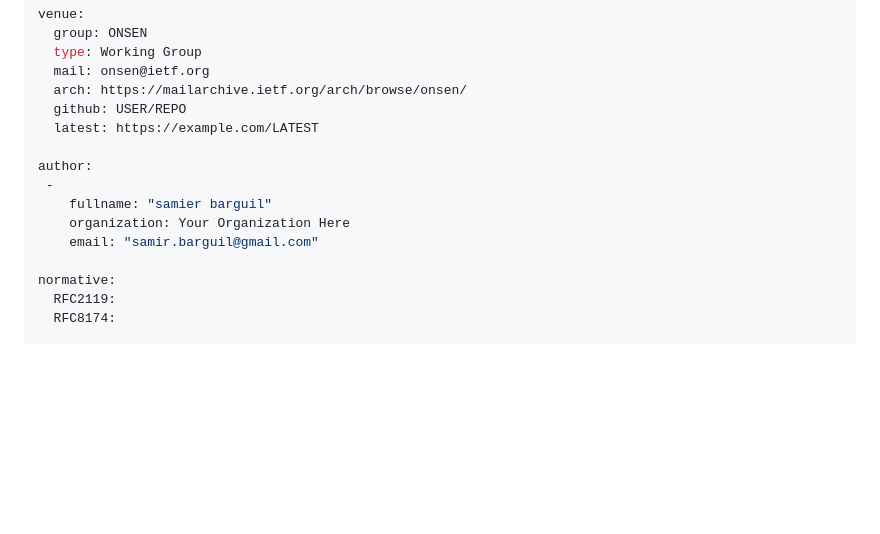
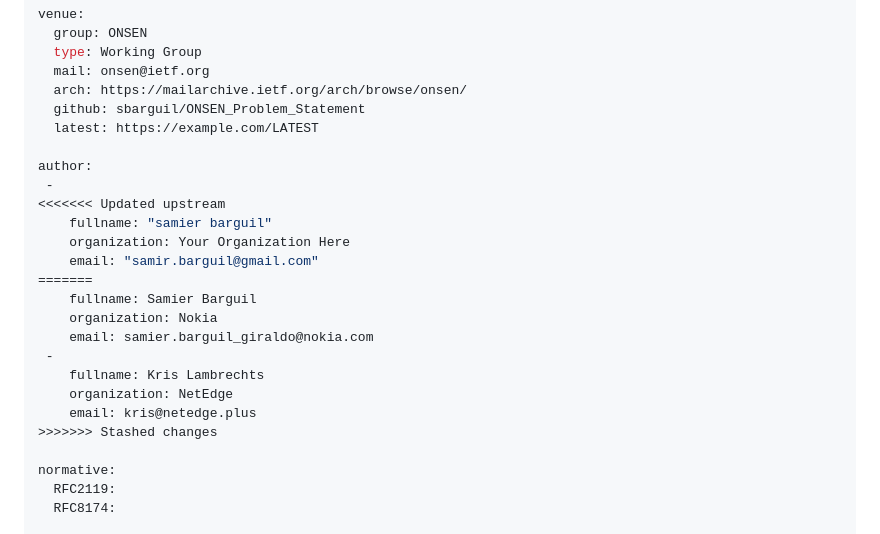
Before and after one commit to sbarguil/ONSEN_Problem_Statement, a Markdown page: draft-kbf-onsen-problem-statement-00.md, the part around the change. Drawn GitHub-style; blank space fills up the shorter version.

Commit message:
update authors

```diff
--- a/draft-kbf-onsen-problem-statement-00.md
+++ b/draft-kbf-onsen-problem-statement-00.md
@@ -22,14 +22,24 @@ venue:
   type: Working Group
   mail: onsen@ietf.org
   arch: https://mailarchive.ietf.org/arch/browse/onsen/
-  github: USER/REPO
+  github: sbarguil/ONSEN_Problem_Statement
   latest: https://example.com/LATEST
 
 author:
  -
+<<<<<<< Updated upstream
     fullname: "samier barguil"
     organization: Your Organization Here
     email: "samir.barguil@gmail.com"
+=======
+    fullname: Samier Barguil
+    organization: Nokia
+    email: samier.barguil_giraldo@nokia.com
+ -
+    fullname: Kris Lambrechts
+    organization: NetEdge
+    email: kris@netedge.plus
+>>>>>>> Stashed changes
 
 normative:
   RFC2119:
```
